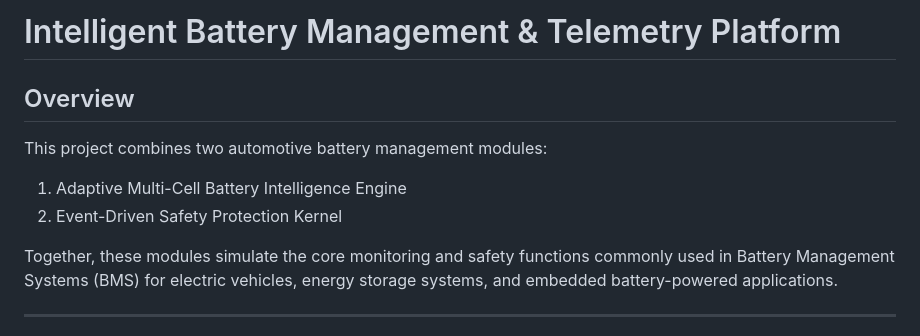
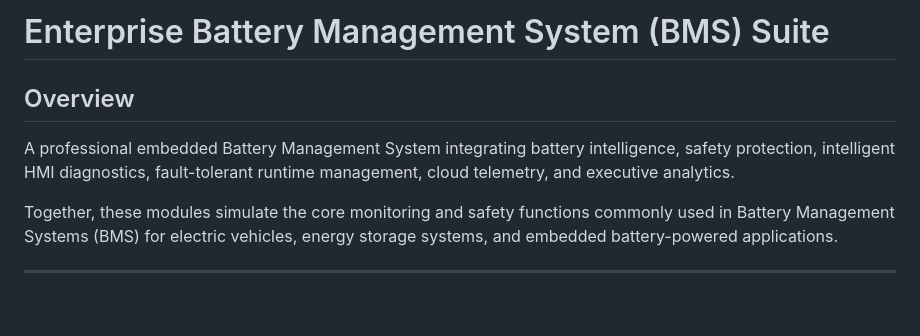
Before and after one commit to AdityaBinoy/battery-intelligence-engine, a Markdown page: README.md, the part around the change. Rendered like a GitHub page; blank space fills up the shorter version.

```diff
--- a/README.md
+++ b/README.md
@@ -1,11 +1,8 @@
-# Intelligent Battery Management & Telemetry Platform
+# Enterprise Battery Management System (BMS) Suite
 
 ## Overview
 
-This project combines two automotive battery management modules:
-
-1. Adaptive Multi-Cell Battery Intelligence Engine
-2. Event-Driven Safety Protection Kernel
+A professional embedded Battery Management System integrating battery intelligence, safety protection, intelligent HMI diagnostics, fault-tolerant runtime management, cloud telemetry, and executive analytics.
 
 Together, these modules simulate the core monitoring and safety functions commonly used in Battery Management Systems (BMS) for electric vehicles, energy storage systems, and embedded battery-powered applications.
 
```
